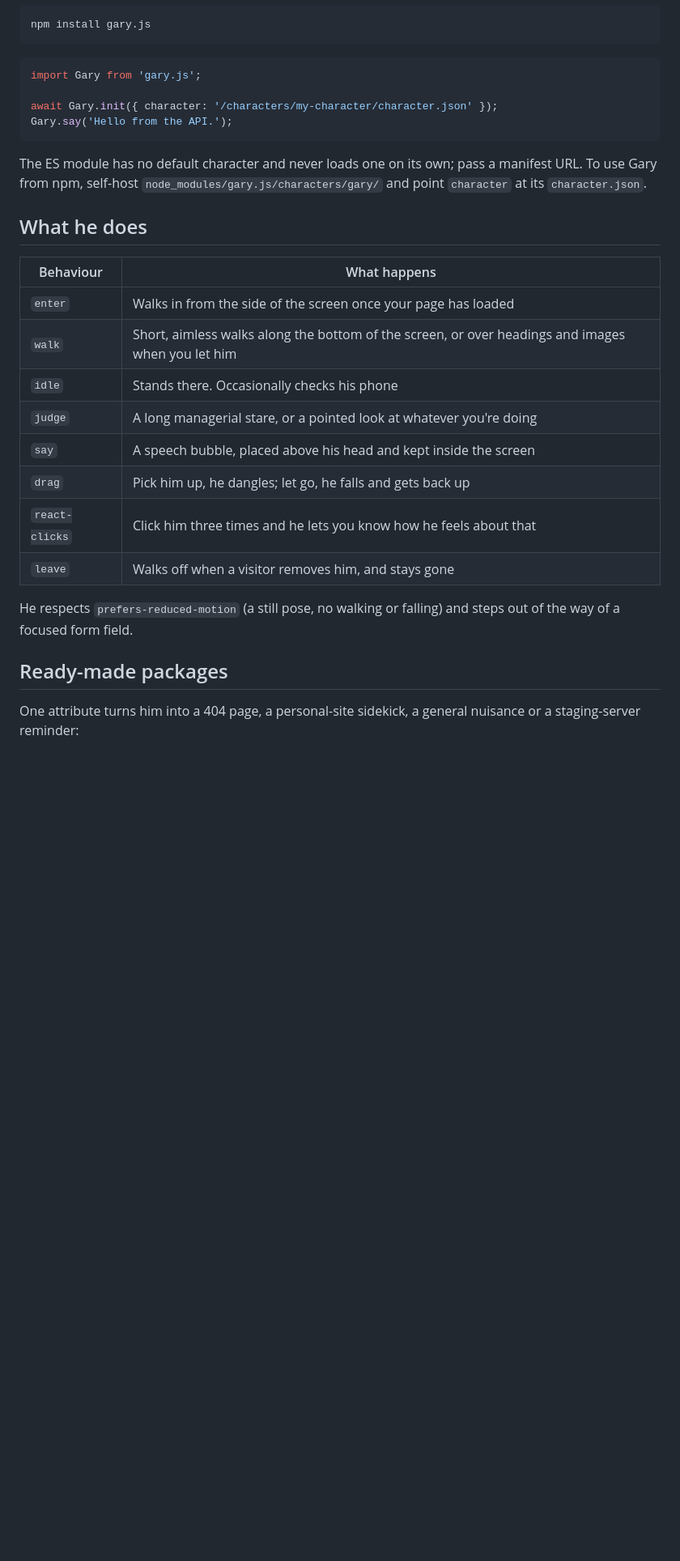
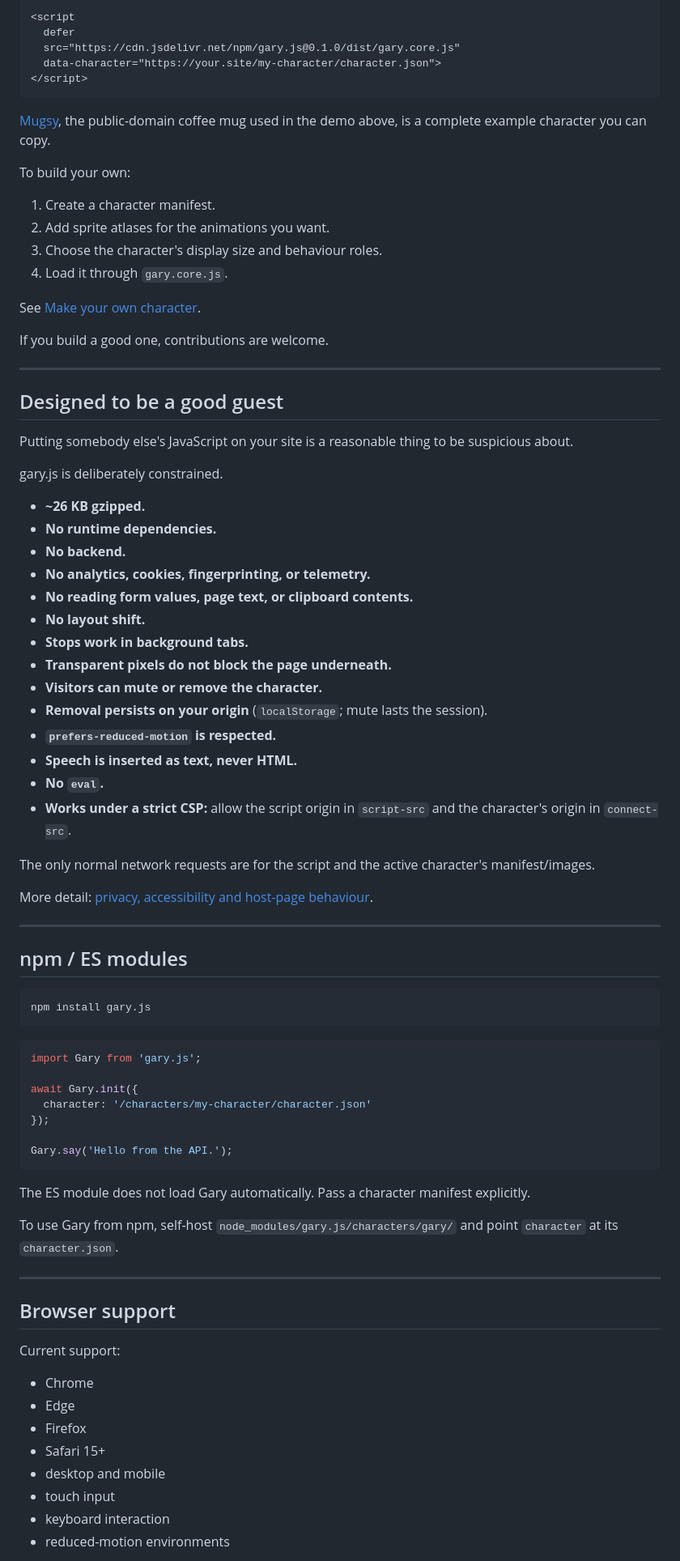
Before and after one commit to suchipizza/DeskMenace, a Markdown page: README.md, the part around one of its changes. Shown at 81% size. Drawn GitHub-style; folded sections open; blank space fills up the shorter version.

Commit message:
README: lead with the pitch, add the use cases, presets table, good-guest list and project principles
Co-Authored-By: Claude Opus 5.5 <noreply@anthropic.com>

````diff
--- a/README.md
+++ b/README.md
@@ -41,3 +255,55 @@ That's it. Gary walks in once the page has loaded. Pin the version in production
+```html
+<script
+  defer
+  src="https://cdn.jsdelivr.net/npm/gary.js@0.1.0/dist/gary.core.js"
+  data-character="https://your.site/my-character/character.json">
+</script>
+```
+
+[Mugsy](characters/sample/), the public-domain coffee mug used in the demo above, is a complete
+example character you can copy.
+
+To build your own:
+
+1. Create a character manifest.
+2. Add sprite atlases for the animations you want.
+3. Choose the character's display size and behaviour roles.
+4. Load it through `gary.core.js`.
+
+See [Make your own character](docs/character-format.md).
+
+If you build a good one, contributions are welcome.
+
+---
+
+## Designed to be a good guest
+
+Putting somebody else's JavaScript on your site is a reasonable thing to be suspicious about.
+
+gary.js is deliberately constrained.
+
+- **~26 KB gzipped.**
+- **No runtime dependencies.**
+- **No backend.**
+- **No analytics, cookies, fingerprinting, or telemetry.**
+- **No reading form values, page text, or clipboard contents.**
+- **No layout shift.**
+- **Stops work in background tabs.**
+- **Transparent pixels do not block the page underneath.**
+- **Visitors can mute or remove the character.**
+- **Removal persists on your origin** (`localStorage`; mute lasts the session).
+- **`prefers-reduced-motion` is respected.**
+- **Speech is inserted as text, never HTML.**
+- **No `eval`.**
+- **Works under a strict CSP:** allow the script origin in `script-src` and the character's origin in `connect-src`.
+
+The only normal network requests are for the script and the active character's manifest/images.
+
+More detail: [privacy, accessibility and host-page behaviour](docs/privacy-and-accessibility.md).
+
+---
+
+## npm / ES modules
 
 ```sh
 npm install gary.js
@@ -46,29 +312,30 @@ npm install gary.js
 ```js
 import Gary from 'gary.js';
 
-await Gary.init({ character: '/characters/my-character/character.json' });
+await Gary.init({
+  character: '/characters/my-character/character.json'
+});
+
 Gary.say('Hello from the API.');
 ```
 
-The ES module has no default character and never loads one on its own; pass a manifest URL. To use Gary from npm, self-host `node_modules/gary.js/characters/gary/` and point `character` at its `character.json`.
-</details>
+The ES module does not load Gary automatically. Pass a character manifest explicitly.
 
-## What he does
+To use Gary from npm, self-host `node_modules/gary.js/characters/gary/` and point `character` at its
+`character.json`.
 
-| Behaviour | What happens |
-|---|---|
-| `enter` | Walks in from the side of the screen once your page has loaded |
-| `walk` | Short, aimless walks along the bottom of the screen, or over headings and images when you let him |
-| `idle` | Stands there. Occasionally checks his phone |
-| `judge` | A long managerial stare, or a pointed look at whatever you're doing |
-| `say` | A speech bubble, placed above his head and kept inside the screen |
-| `drag` | Pick him up, he dangles; let go, he falls and gets back up |
-| `react-clicks` | Click him three times and he lets you know how he feels about that |
-| `leave` | Walks off when a visitor removes him, and stays gone |
+---
 
-He respects `prefers-reduced-motion` (a still pose, no walking or falling) and steps out of the way of a focused form field.
+## Browser support
 
-## Ready-made packages
+Current support:
 
-One attribute turns him into a 404 page, a personal-site sidekick, a general nuisance or a staging-server reminder:
+- Chrome
+- Edge
+- Firefox
+- Safari 15+
+- desktop and mobile
+- touch input
+- keyboard interaction
+- reduced-motion environments
 
````
Also changed, not shown: other parts of README.md (+308 -125 lines).
